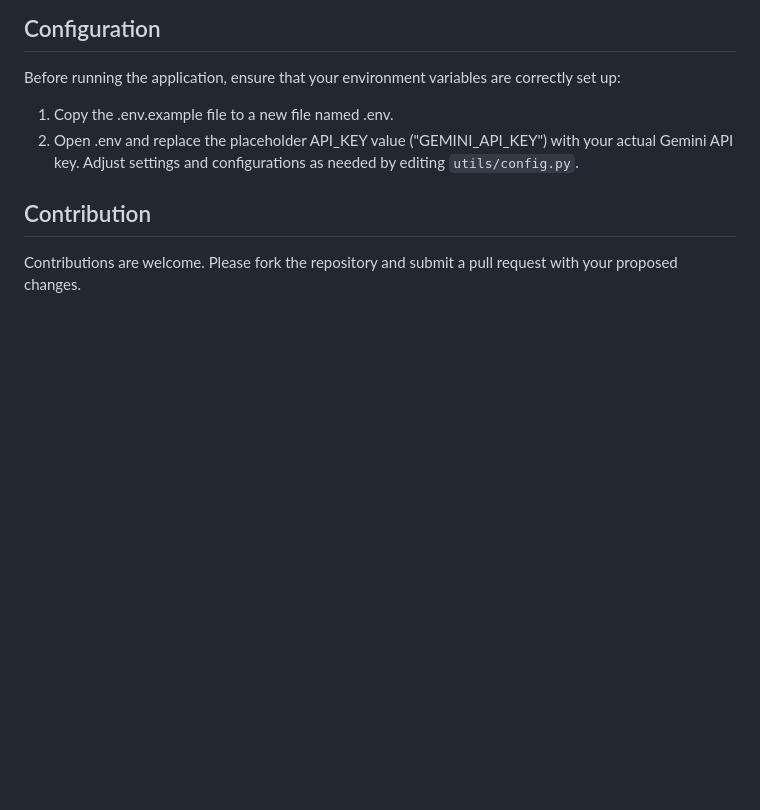
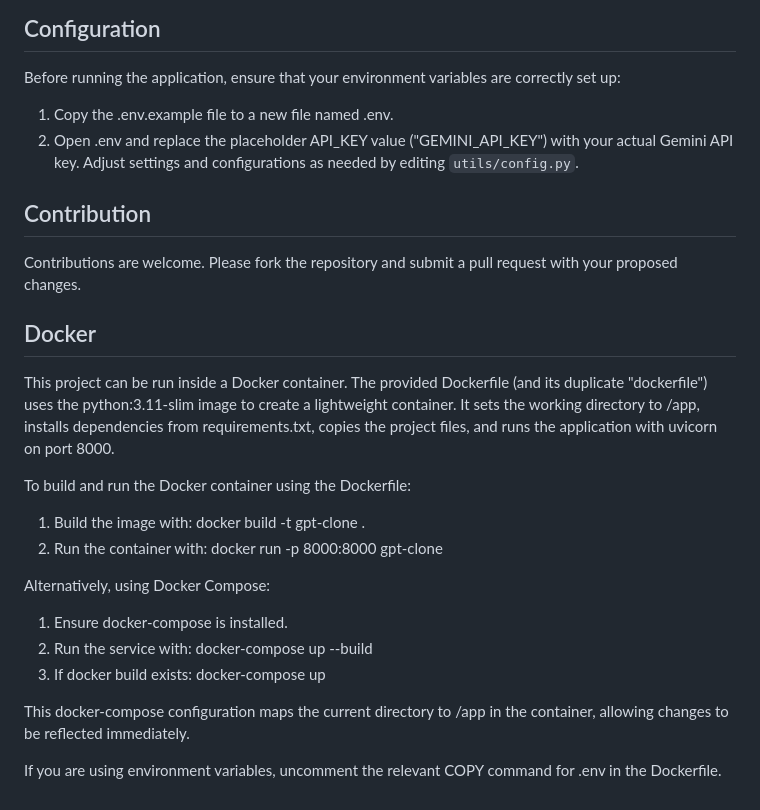
Before and after one commit to MesutHakanTaskiner/AI_Chatbot_With_LTM, a Markdown page: README.md, the part around the change. GitHub-like rendering; blank space fills up the shorter version.

Commit message:
Add Docker setup instructions to README.md

```diff
--- a/README.md
+++ b/README.md
@@ -110,3 +110,24 @@ Adjust settings and configurations as needed by editing `utils/config.py`.
 
 ## Contribution
 Contributions are welcome. Please fork the repository and submit a pull request with your proposed changes.
+
+## Docker
+
+This project can be run inside a Docker container. The provided Dockerfile (and its duplicate "dockerfile") uses the python:3.11-slim image to create a lightweight container. It sets the working directory to /app, installs dependencies from requirements.txt, copies the project files, and runs the application with uvicorn on port 8000.
+
+To build and run the Docker container using the Dockerfile:
+1. Build the image with:
+   docker build -t gpt-clone .
+2. Run the container with:
+   docker run -p 8000:8000 gpt-clone
+
+Alternatively, using Docker Compose:
+1. Ensure docker-compose is installed.
+2. Run the service with:
+   docker-compose up --build
+3. If docker build exists:
+   docker-compose up
+
+This docker-compose configuration maps the current directory to /app in the container, allowing changes to be reflected immediately.
+
+If you are using environment variables, uncomment the relevant COPY command for .env in the Dockerfile.
```
